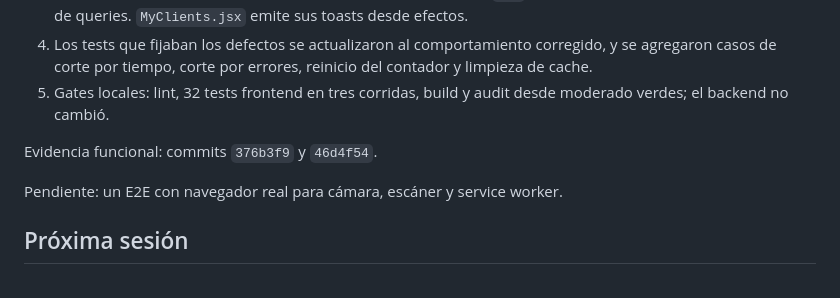
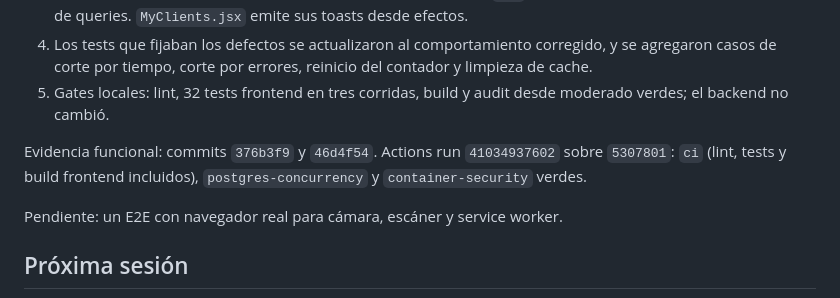
Before and after one commit to tomassalto/pallet-control, a Markdown page: EJECUCION.md, the part around the change. Rendered like a GitHub page.

Commit message:
Record critical frontend flow CI evidence

```diff
--- a/EJECUCION.md
+++ b/EJECUCION.md
@@ -416,7 +416,7 @@ Rama `quality/frontend-critical-flows`, creada desde `quality/frontend-test-foun
 4. Los tests que fijaban los defectos se actualizaron al comportamiento corregido, y se agregaron casos de corte por tiempo, corte por errores, reinicio del contador y limpieza de cache.
 5. Gates locales: lint, 32 tests frontend en tres corridas, build y audit desde moderado verdes; el backend no cambió.
 
-Evidencia funcional: commits `376b3f9` y `46d4f54`.
+Evidencia funcional: commits `376b3f9` y `46d4f54`. Actions run `41034937602` sobre `5307801`: `ci` (lint, tests y build frontend incluidos), `postgres-concurrency` y `container-security` verdes.
 
 Pendiente: un E2E con navegador real para cámara, escáner y service worker.
 
```
